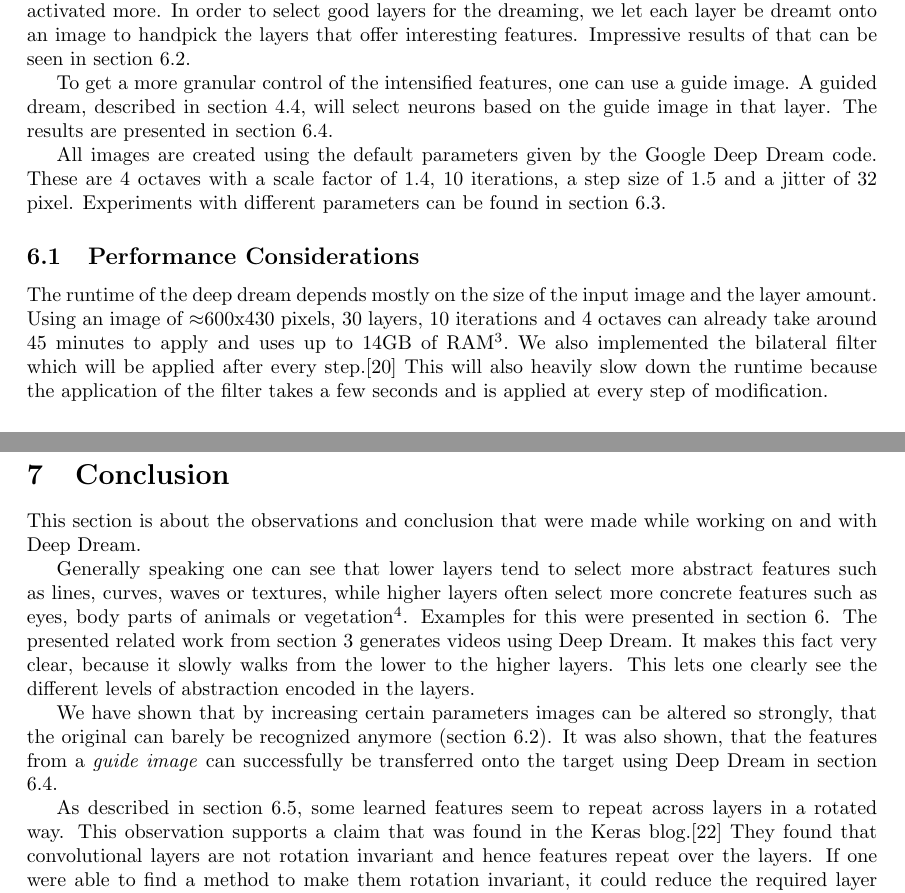
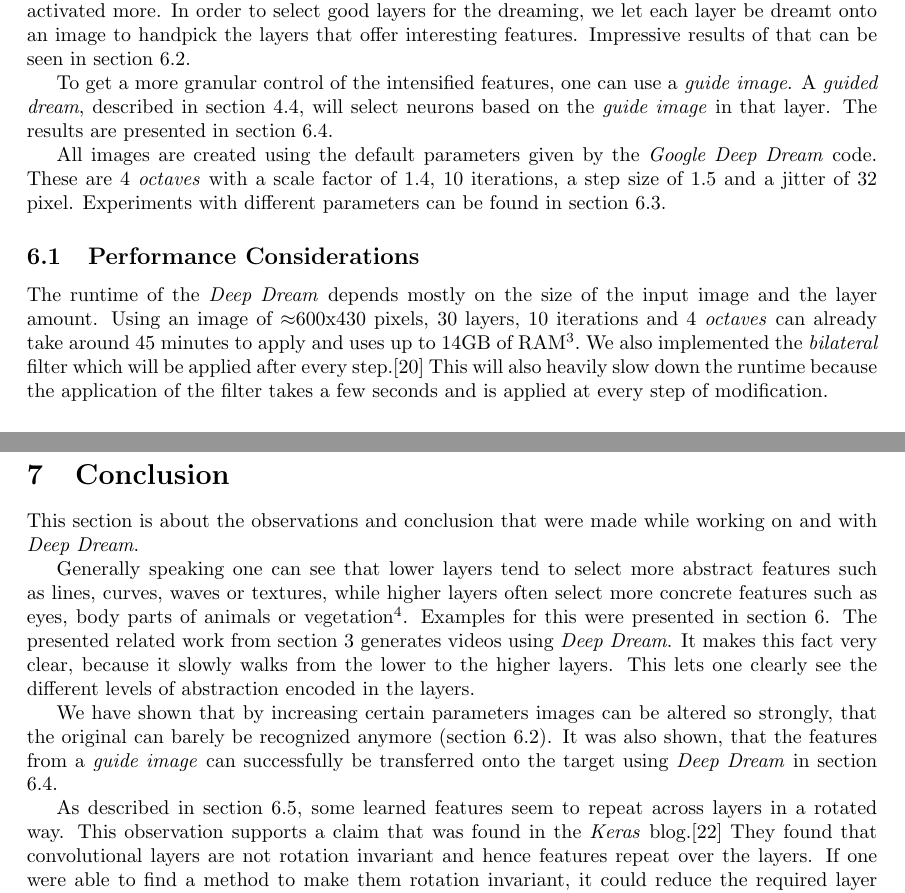
Before and after one commit to Hizoul/lunn, a LaTeX document (a3/report.tex, which reads a3/sections/conclusion.tex, a3/sections/experiments-and-results.tex): two parts of pages 7 and 12 of 14, joined at a grey line, cut so that both start at the same text. Compiled offline with pdfLaTeX.

Commit message:
:sparkles: emphasize all the things

```diff
--- a/a3/sections/conclusion.tex
+++ b/a3/sections/conclusion.tex
@@ -1,18 +1,18 @@
 \section{Conclusion}
 \label{sec:conclusion}
-This section is about the observations and conclusion that were made while working on and with Deep Dream.
+This section is about the observations and conclusion that were made while working on and with \textit{Deep Dream}.
 
 % Test: Image modifizieren mit dem Ziel es bestimmt Klassifizieren zu lassen, anschließend diese Behauptung prüfen
 Generally speaking one can see that lower layers tend to select more abstract features such as lines, curves, waves or textures, while higher layers often select more concrete features such as eyes, body parts of animals or vegetation\footnote{we refer lower layers with the early ones and higher layers with later ones during a forward pass}.
 Examples for this were presented in section \ref{sec:evaluation}.
-The presented related work from section \ref{sec:previous-work} generates videos using Deep Dream.
+The presented related work from section \ref{sec:previous-work} generates videos using \textit{Deep Dream}.
 It makes this fact very clear, because it slowly walks from the lower to the higher layers.
 This lets one clearly see the different levels of abstraction encoded in the layers.
 
 We have shown that by increasing certain parameters images can be altered so strongly, that the original can barely be recognized anymore (section \ref{sec:withoutguide}).
-It was also shown, that the features from a \emph{guide image} can successfully be transferred onto the target using Deep Dream in section \ref{sec:withguide}.
+It was also shown, that the features from a \emph{guide image} can successfully be transferred onto the target using \textit{Deep Dream} in section \ref{sec:withguide}.
 
 As described in section \ref{sec:repeating-features}, some learned features seem to repeat across layers in a rotated way.
-This observation supports a claim that was found in the Keras blog.\cite{keras-blog}
+This observation supports a claim that was found in the \textit{Keras} blog.\cite{keras-blog}
 They found that convolutional layers are not rotation invariant and hence features repeat over the layers.
 If one were able to find a method to make them rotation invariant, it could reduce the required layer amount by a large factor.
--- a/a3/sections/experiments-and-results.tex
+++ b/a3/sections/experiments-and-results.tex
@@ -4,20 +4,20 @@ As described in section \ref{sec:visual-aspects} \emph{deep dreaming} works by s
 In order to select good layers for the dreaming, we let each layer be dreamt onto an image to handpick the layers that offer interesting features.
 Impressive results of that can be seen in section \ref{sec:withoutguide}.
 
-To get a more granular control of the intensified features, one can use a guide image.
-A guided dream, described in section \ref{guided-dreaming}, will select neurons based on the guide image in that layer.
+To get a more granular control of the intensified features, one can use a \textit{guide image}.
+A \textit{guided dream}, described in section \ref{guided-dreaming}, will select neurons based on the \textit{guide image} in that layer.
 The results are presented in section \ref{sec:withguide}.
 
-All images are created using the default parameters given by the Google Deep Dream code.
-These are 4 octaves with a scale factor of 1.4, 10 iterations, a step size of 1.5 and a jitter of 32 pixel.
+All images are created using the default parameters given by the \textit{Google Deep Dream} code.
+These are 4 \textit{octaves} with a scale factor of 1.4, 10 iterations, a step size of 1.5 and a jitter of 32 pixel.
 Experiments with different parameters can be found in section \ref{sec:varying-parameters}.
 
 
 \subsection{Performance Considerations}
 \label{sec:performance}
-The runtime of the deep dream depends mostly on the size of the input image and the layer amount.
-Using an image of $\approx$600x430 pixels, 30 layers, 10 iterations and 4 octaves can already take around 45 minutes to apply and uses up to 14GB of RAM\footnote{single threaded i7-5930k@3,5GHz, 32GB RAM}.
-We also implemented the bilateral filter which will be applied after every step.\cite{bilateral}
+The runtime of the \textit{Deep Dream} depends mostly on the size of the input image and the layer amount.
+Using an image of $\approx$600x430 pixels, 30 layers, 10 iterations and 4 \textit{octaves} can already take around 45 minutes to apply and uses up to 14GB of RAM\footnote{single threaded i7-5930k@3,5GHz, 32GB RAM}.
+We also implemented the \textit{bilateral} filter which will be applied after every step.\cite{bilateral}
 This will also heavily slow down the runtime because the application of the filter takes a few seconds and is applied at every step of modification.
 
 
```
Also changed, not shown: a3/sections/data-and-used-nets.tex (+2 -2 lines), a3/sections/how-does-dreaming-work.tex (+6 -6 lines), a3/sections/introduction.tex (+1 -1 lines), a3/sections/previous-work.tex (+5 -5 lines), a3/sections/experiments-and-results.tex (8 more changed lines).
